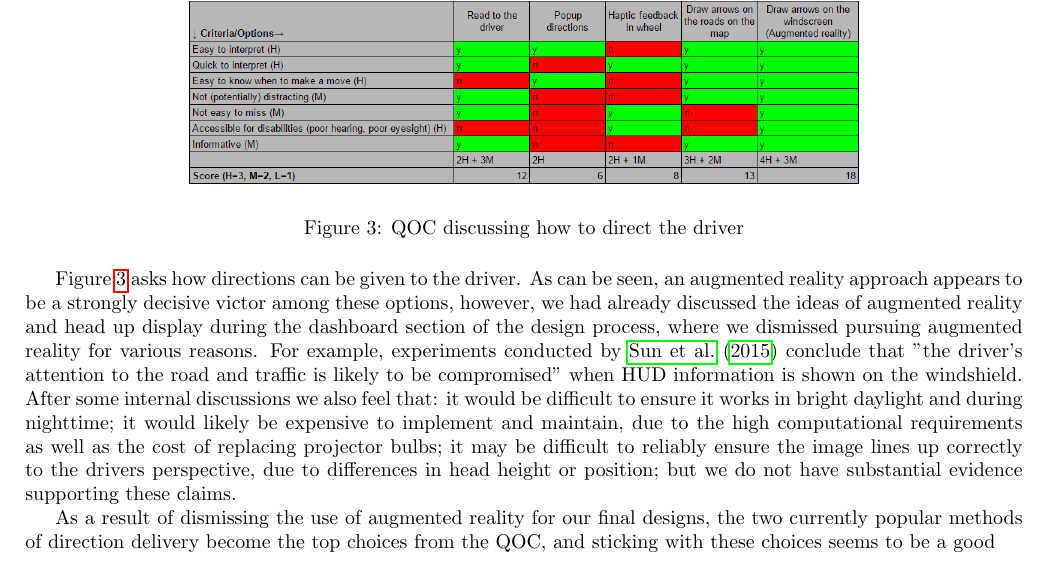
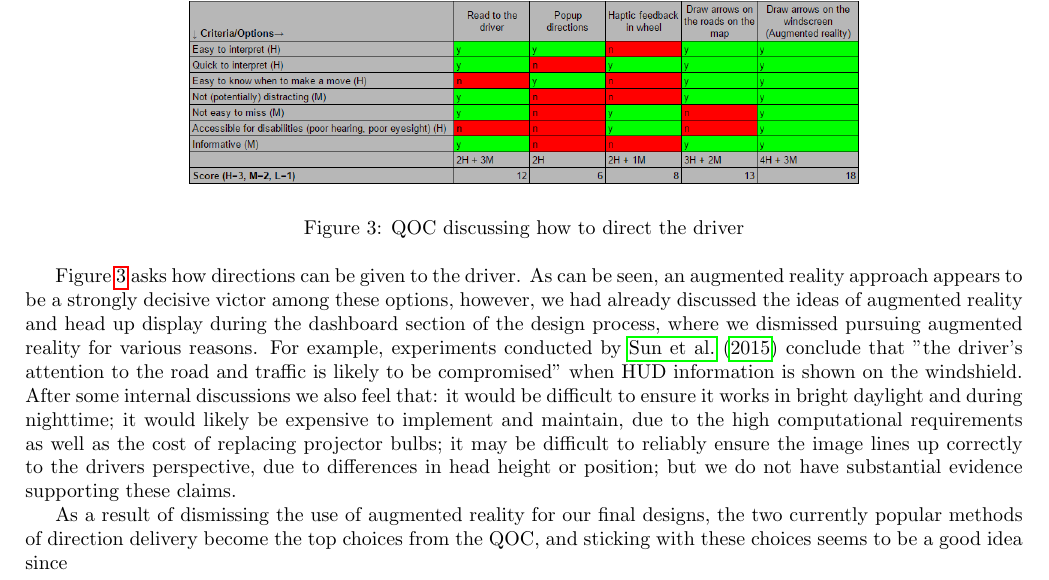
Before and after one commit to ChrisLane/sds-report, a LaTeX paper (main.tex): part of page 9 of 16, cut so that both start at the same text. Compiled offline with pdfLaTeX.

Commit message:
Update on Overleaf.

```diff
--- a/main.tex
+++ b/main.tex
@@ -314,7 +314,7 @@ We have employed a scoring system in the QOC in order to rank the options, which
 Figure \ref{qoc-instructions} asks how directions can be given to the driver. As can be seen, an augmented reality approach appears to be a strongly decisive victor among these options, however, we had already discussed the ideas of augmented reality and head up display during the dashboard section of the design process, where we dismissed pursuing augmented reality for various reasons. For example, experiments conducted by \cite{RefWorks:3}
 conclude that "the driver's attention to the road and traffic is likely to be compromised" when HUD information is shown on the windshield. After some internal discussions we also feel that: it would be difficult to ensure it works in bright daylight and during nighttime; it would likely be expensive to implement and maintain, due to the high computational requirements as well as the cost of replacing projector bulbs; it may be difficult to reliably ensure the image lines up correctly to the drivers perspective, due to differences in head height or position; but we do not have substantial evidence supporting these claims.
 
-As a result of dismissing the use of augmented reality for our final designs, the two currently popular methods of direction delivery become the top choices from the QOC, and sticking with these choices seems to be a good
+As a result of dismissing the use of augmented reality for our final designs, the two currently popular methods of direction delivery become the top choices from the QOC, and sticking with these choices seems to be a good idea since
 
 \begin{figure}[H]
   \centering
```
